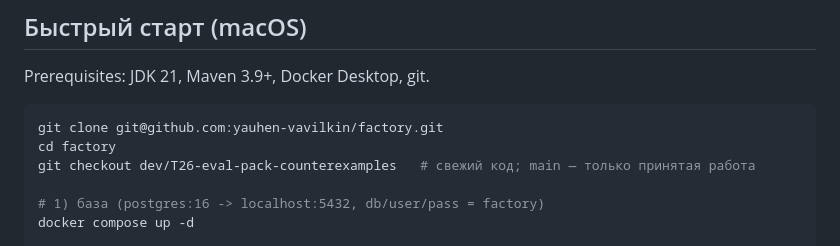
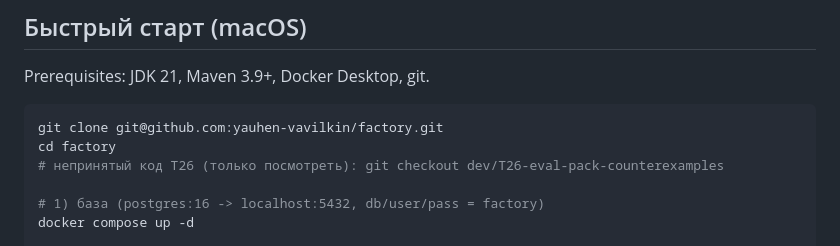
Before and after one commit to yauhen-vavilkin/factory, a Markdown page: docs/QUICKSTART.md, the part around the change. Rendered like a GitHub page.

Commit message:
docs: quickstart - first run from main (launcher lives on main)

````diff
--- a/docs/QUICKSTART.md
+++ b/docs/QUICKSTART.md
@@ -22,7 +22,7 @@ Prerequisites: JDK 21, Maven 3.9+, Docker Desktop, git.
 ```bash
 git clone git@github.com:yauhen-vavilkin/factory.git
 cd factory
-git checkout dev/T26-eval-pack-counterexamples   # свежий код; main — только принятая работа
+# непринятый код T26 (только посмотреть): git checkout dev/T26-eval-pack-counterexamples
 
 # 1) база (postgres:16 -> localhost:5432, db/user/pass = factory)
 docker compose up -d
````
